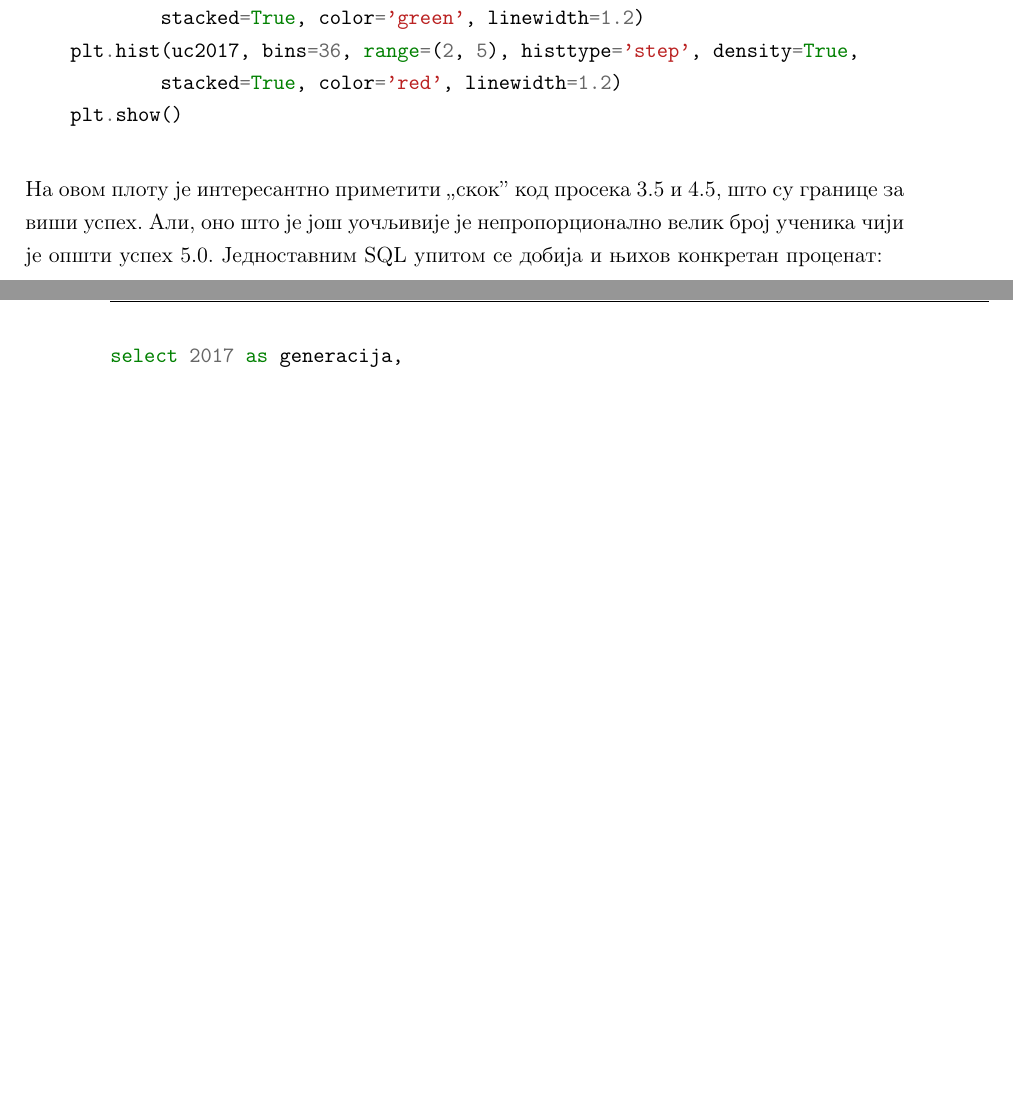
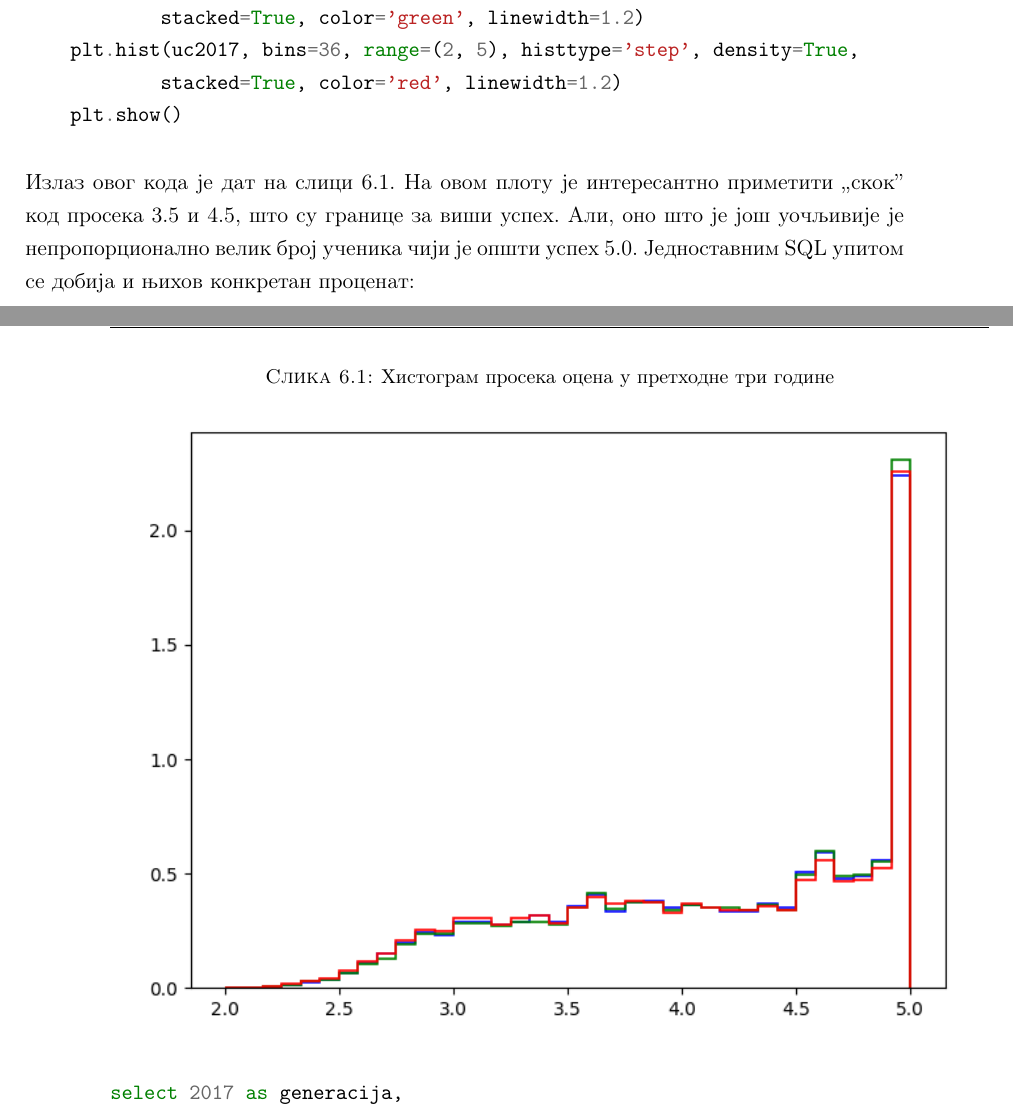
Before and after one commit to luka-j/maturski, a LaTeX thesis (Thesis.tex, which reads Chapters/Chapter6.tex, Thesis.cls): two parts of pages 41 and 42 of 49 before the commit and two parts of pages 41 and 42 of 50 after it, joined at a grey line, cut so that both start at the same text, the shorter picture padded with empty space. Compiled offline with pdfLaTeX.

Commit message:
Dodao grafik za prosek ocena

```diff
--- a/Chapters/Chapter6.tex
+++ b/Chapters/Chapter6.tex
@@ -55,8 +55,15 @@ def plot_histogram():
     plt.show()
 \end{minted}
 
-%todo ubaciti neku sliku plota
-На овом плоту је интересантно приметити \enquote{скок} код просека 3.5 и 4.5, што су границе за виши успех. Али, оно што је још уочљивије је непропорционално велик број ученика чији је општи успех 5.0. Једноставним SQL упитом се добија и њихов конкретан проценат:
+
+\begin{figure}[h]
+	\caption{Хистограм просека оцена у претходне три године}
+	\centering
+	\includegraphics[width=0.95\textwidth]{prosekhist}
+\end{figure}
+
+
+Излаз овог кода је дат на слици 6.1. На овом плоту је интересантно приметити \enquote{скок} код просека 3.5 и 4.5, што су границе за виши успех. Али, оно што је још уочљивије је непропорционално велик број ученика чији је општи успех 5.0. Једноставним SQL упитом се добија и њихов конкретан проценат:
 
 \begin{minted}{sql}
 select 2017 as generacija,
--- a/Thesis.cls
+++ b/Thesis.cls
@@ -116,6 +116,7 @@
 \usepackage{rotating}
 \usepackage{listings}
 \usepackage{lstpatch}
+\graphicspath{ {images/} }
 \lstset{captionpos=b,
         frame=tb,
         basicstyle=\scriptsize\ttfamily,
```
Also changed, not shown: Chapters/Chapter2.tex (+1 -1 lines), Thesis.pdf, images/prosekhist.png (added).
